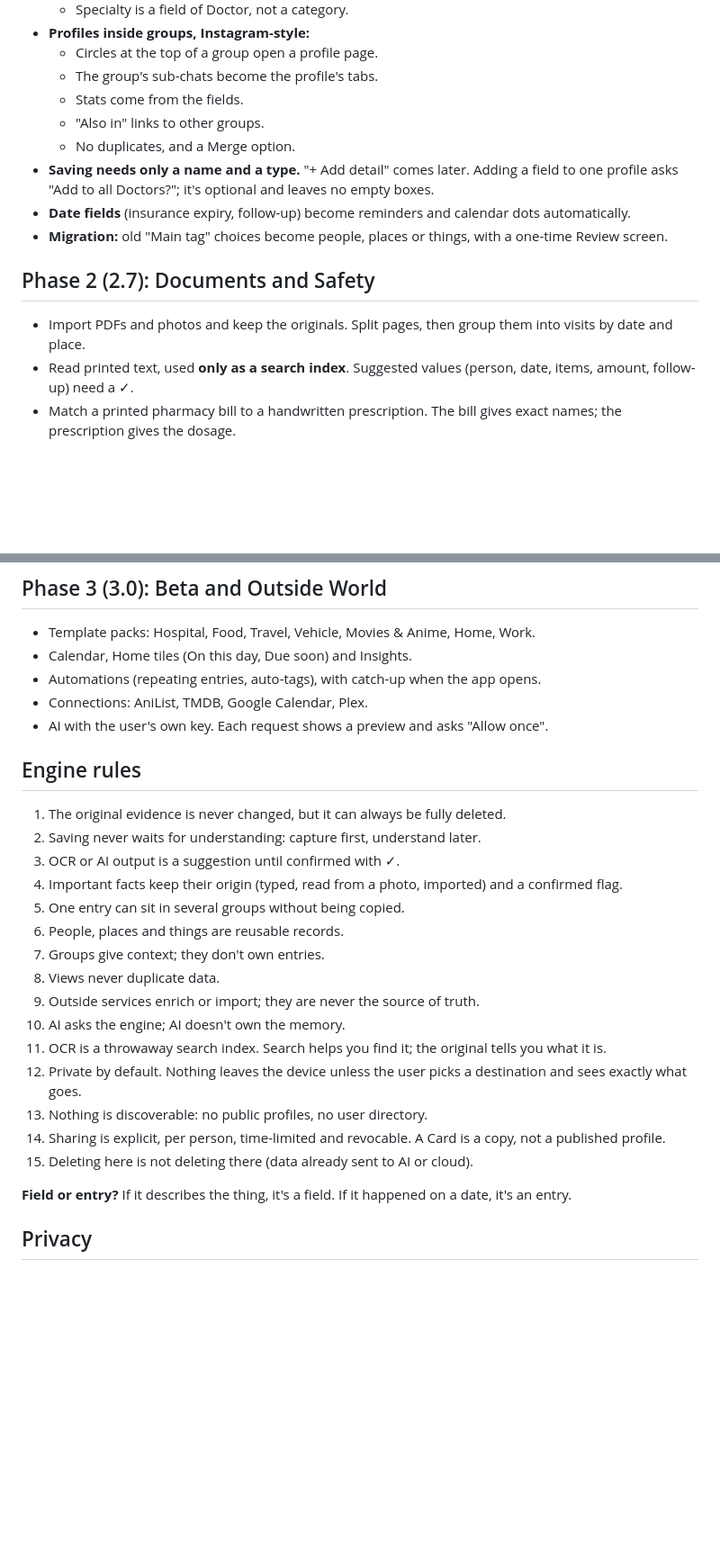
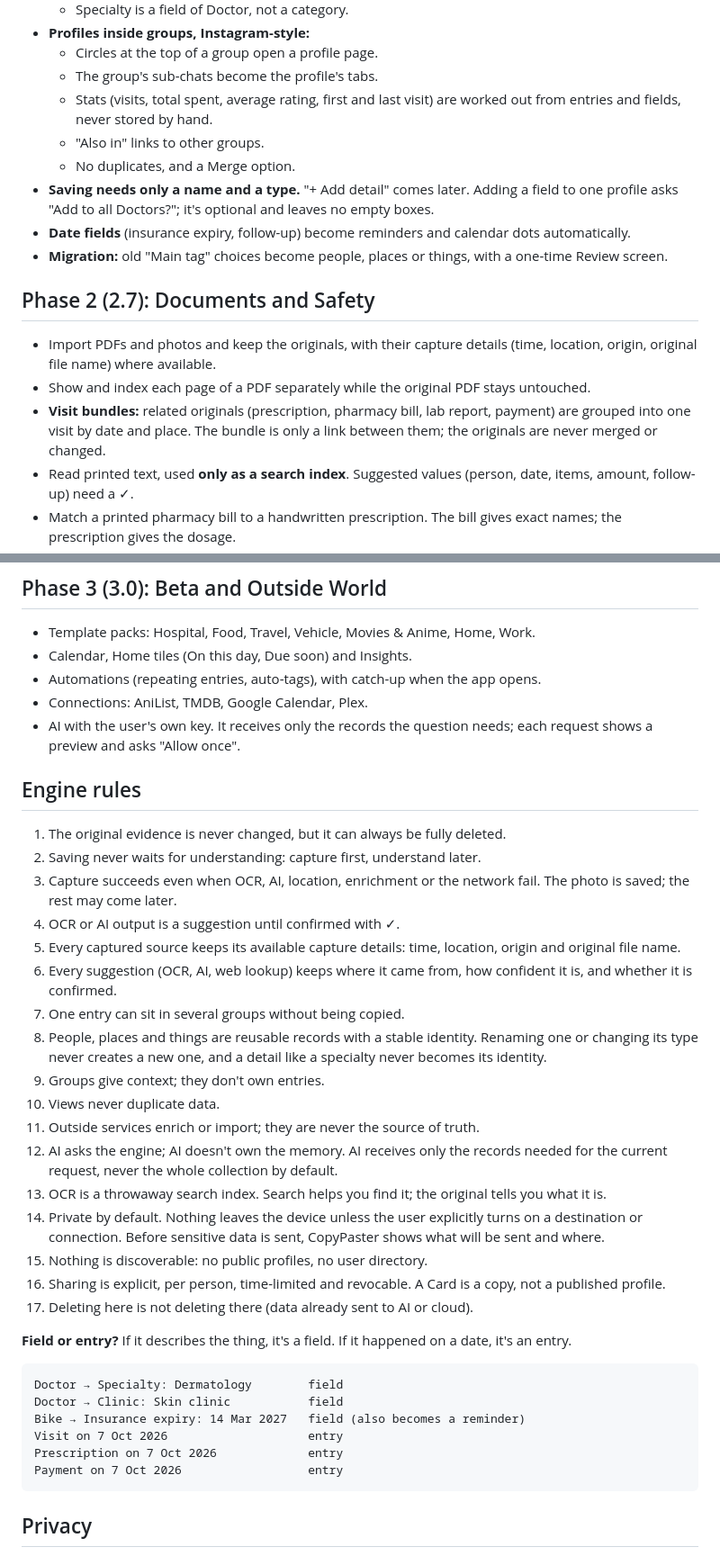
Before and after one commit to SaiTejaVoonna/copypaster, a Markdown page: docs/PLAN.md, 2 parts joined by grey strips. Shown at 90% size. Rendered like a GitHub page; blank space fills up the shorter version.

Commit message:
Docs: plan review fixes (derived stats, stable identity, provenance, visit bundles, capture details)
Co-Authored-By: Claude Opus 5.5 <noreply@anthropic.com>
Claude-Session: https://claude.ai/code/session_01Jih9Y4VReN14zf4x7YHJEr

````diff
--- a/docs/PLAN.md
+++ b/docs/PLAN.md
@@ -43,7 +43,7 @@ Versions 2.1–2.4 were never released. From now on there are no gaps.
 - **Profiles inside groups, Instagram-style:**
   - Circles at the top of a group open a profile page.
   - The group's sub-chats become the profile's tabs.
-  - Stats come from the fields.
+  - Stats (visits, total spent, average rating, first and last visit) are worked out from entries and fields, never stored by hand.
   - "Also in" links to other groups.
   - No duplicates, and a Merge option.
 - **Saving needs only a name and a type.** "+ Add detail" comes later. Adding a field to one profile asks "Add to all Doctors?"; it's optional and leaves no empty boxes.
@@ -52,7 +52,9 @@ Versions 2.1–2.4 were never released. From now on there are no gaps.
 
 ## Phase 2 (2.7): Documents and Safety
 
-- Import PDFs and photos and keep the originals. Split pages, then group them into visits by date and place.
+- Import PDFs and photos and keep the originals, with their capture details (time, location, origin, original file name) where available.
+- Show and index each page of a PDF separately while the original PDF stays untouched.
+- **Visit bundles:** related originals (prescription, pharmacy bill, lab report, payment) are grouped into one visit by date and place. The bundle is only a link between them; the originals are never merged or changed.
 - Read printed text, used **only as a search index**. Suggested values (person, date, items, amount, follow-up) need a ✓.
 - Match a printed pharmacy bill to a handwritten prescription. The bill gives exact names; the prescription gives the dosage.
 - Review queue: "8 new, 3 need review".
@@ -67,27 +69,38 @@ Versions 2.1–2.4 were never released. From now on there are no gaps.
 - Calendar, Home tiles (On this day, Due soon) and Insights.
 - Automations (repeating entries, auto-tags), with catch-up when the app opens.
 - Connections: AniList, TMDB, Google Calendar, Plex.
-- AI with the user's own key. Each request shows a preview and asks "Allow once".
+- AI with the user's own key. It receives only the records the question needs; each request shows a preview and asks "Allow once".
 
 ## Engine rules
 
 1. The original evidence is never changed, but it can always be fully deleted.
 2. Saving never waits for understanding: capture first, understand later.
-3. OCR or AI output is a suggestion until confirmed with ✓.
-4. Important facts keep their origin (typed, read from a photo, imported) and a confirmed flag.
-5. One entry can sit in several groups without being copied.
-6. People, places and things are reusable records.
-7. Groups give context; they don't own entries.
-8. Views never duplicate data.
-9. Outside services enrich or import; they are never the source of truth.
-10. AI asks the engine; AI doesn't own the memory.
-11. OCR is a throwaway search index. Search helps you find it; the original tells you what it is.
-12. Private by default. Nothing leaves the device unless the user picks a destination and sees exactly what goes.
-13. Nothing is discoverable: no public profiles, no user directory.
-14. Sharing is explicit, per person, time-limited and revocable. A Card is a copy, not a published profile.
-15. Deleting here is not deleting there (data already sent to AI or cloud).
+3. Capture succeeds even when OCR, AI, location, enrichment or the network fail. The photo is saved; the rest may come later.
+4. OCR or AI output is a suggestion until confirmed with ✓.
+5. Every captured source keeps its available capture details: time, location, origin and original file name.
+6. Every suggestion (OCR, AI, web lookup) keeps where it came from, how confident it is, and whether it is confirmed.
+7. One entry can sit in several groups without being copied.
+8. People, places and things are reusable records with a stable identity. Renaming one or changing its type never creates a new one, and a detail like a specialty never becomes its identity.
+9. Groups give context; they don't own entries.
+10. Views never duplicate data.
+11. Outside services enrich or import; they are never the source of truth.
+12. AI asks the engine; AI doesn't own the memory. AI receives only the records needed for the current request, never the whole collection by default.
+13. OCR is a throwaway search index. Search helps you find it; the original tells you what it is.
+14. Private by default. Nothing leaves the device unless the user explicitly turns on a destination or connection. Before sensitive data is sent, CopyPaster shows what will be sent and where.
+15. Nothing is discoverable: no public profiles, no user directory.
+16. Sharing is explicit, per person, time-limited and revocable. A Card is a copy, not a published profile.
+17. Deleting here is not deleting there (data already sent to AI or cloud).
 
 **Field or entry?** If it describes the thing, it's a field. If it happened on a date, it's an entry.
+
+```
+Doctor → Specialty: Dermatology        field
+Doctor → Clinic: Skin clinic           field
+Bike → Insurance expiry: 14 Mar 2027   field (also becomes a reminder)
+Visit on 7 Oct 2026                    entry
+Prescription on 7 Oct 2026             entry
+Payment on 7 Oct 2026                  entry
+```
 
 ## Privacy
 
````
